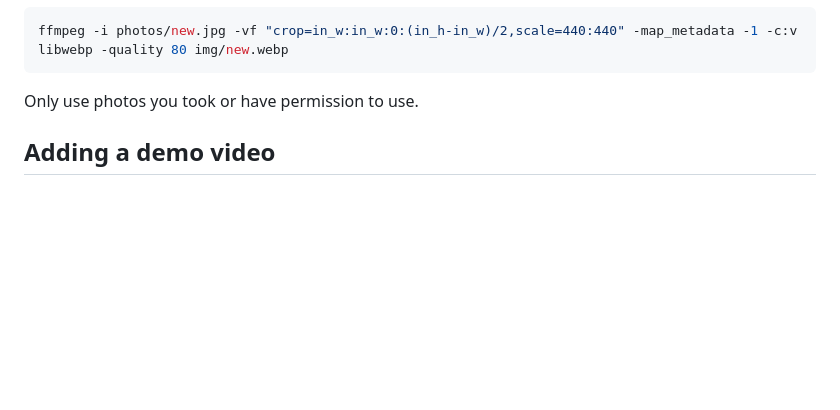
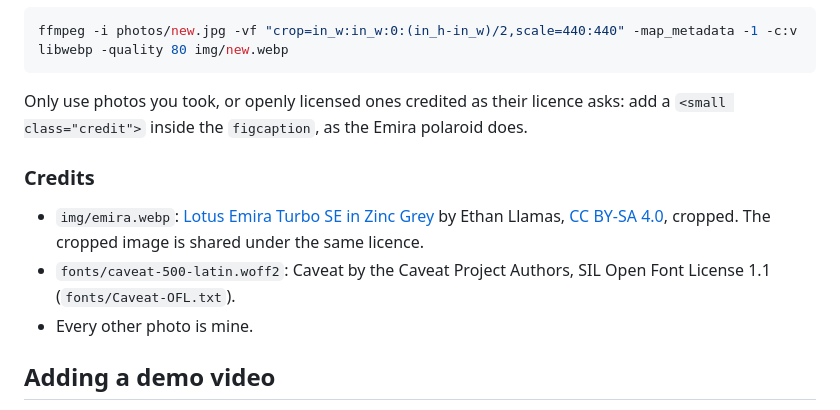
Before and after one commit to rayyyu12/rayyyu12.github.io, a Markdown page: README.md, the part around the change. Drawn GitHub-style; blank space fills up the shorter version.

Commit message:
Credit the Emira photo and Caveat font in the README

````diff
--- a/README.md
+++ b/README.md
@@ -61,7 +61,18 @@ strip the metadata (phone photos carry GPS) into `img/`:
 ffmpeg -i photos/new.jpg -vf "crop=in_w:in_w:0:(in_h-in_w)/2,scale=440:440" -map_metadata -1 -c:v libwebp -quality 80 img/new.webp
 ```
 
-Only use photos you took or have permission to use.
+Only use photos you took, or openly licensed ones credited as their licence
+asks: add a `<small class="credit">` inside the `figcaption`, as the Emira
+polaroid does.
+
+### Credits
+
+- `img/emira.webp`: [Lotus Emira Turbo SE in Zinc Grey](https://commons.wikimedia.org/wiki/File:Lotus_Emira_Turbo_SE_Zinc_Grey_01.jpg)
+  by Ethan Llamas, [CC BY-SA 4.0](https://creativecommons.org/licenses/by-sa/4.0/),
+  cropped. The cropped image is shared under the same licence.
+- `fonts/caveat-500-latin.woff2`: Caveat by the Caveat Project Authors,
+  SIL Open Font License 1.1 (`fonts/Caveat-OFL.txt`).
+- Every other photo is mine.
 
 ## Adding a demo video
 
````
